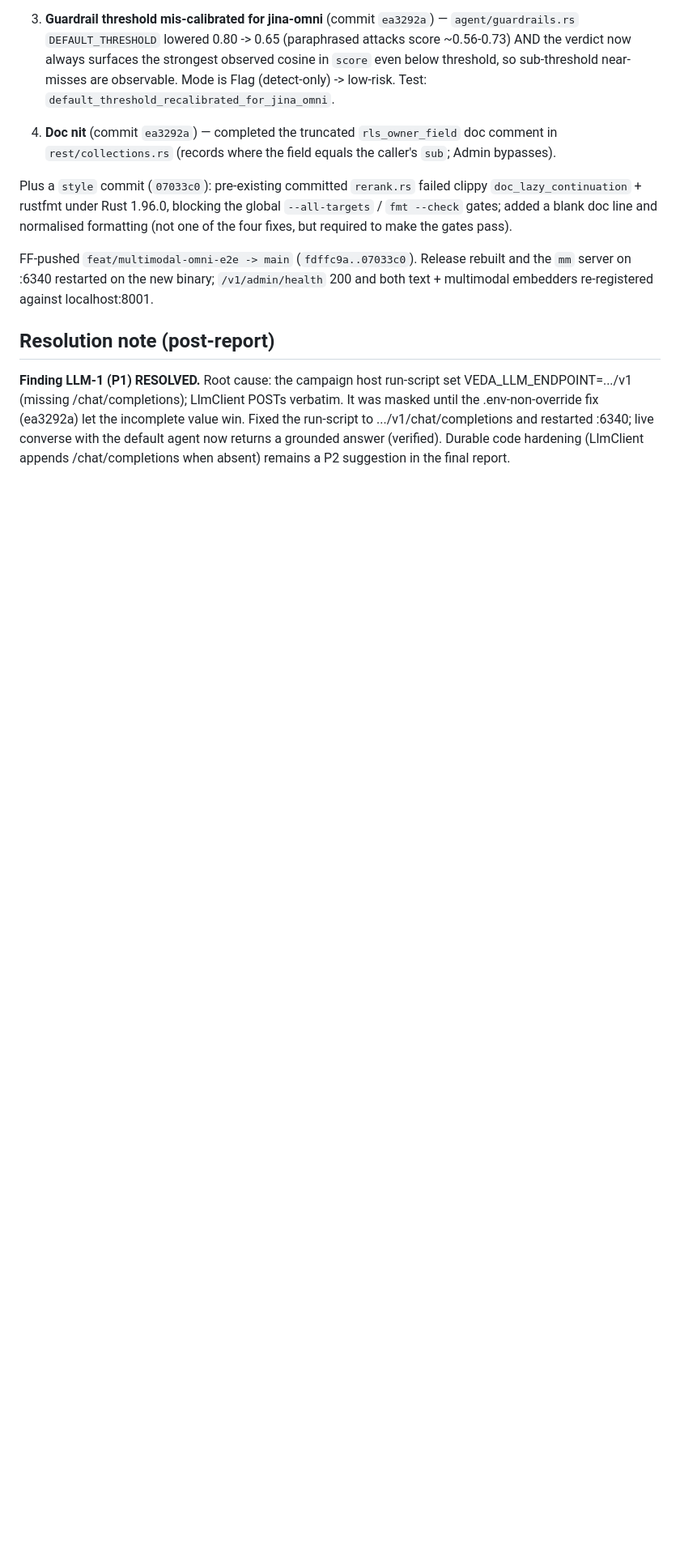
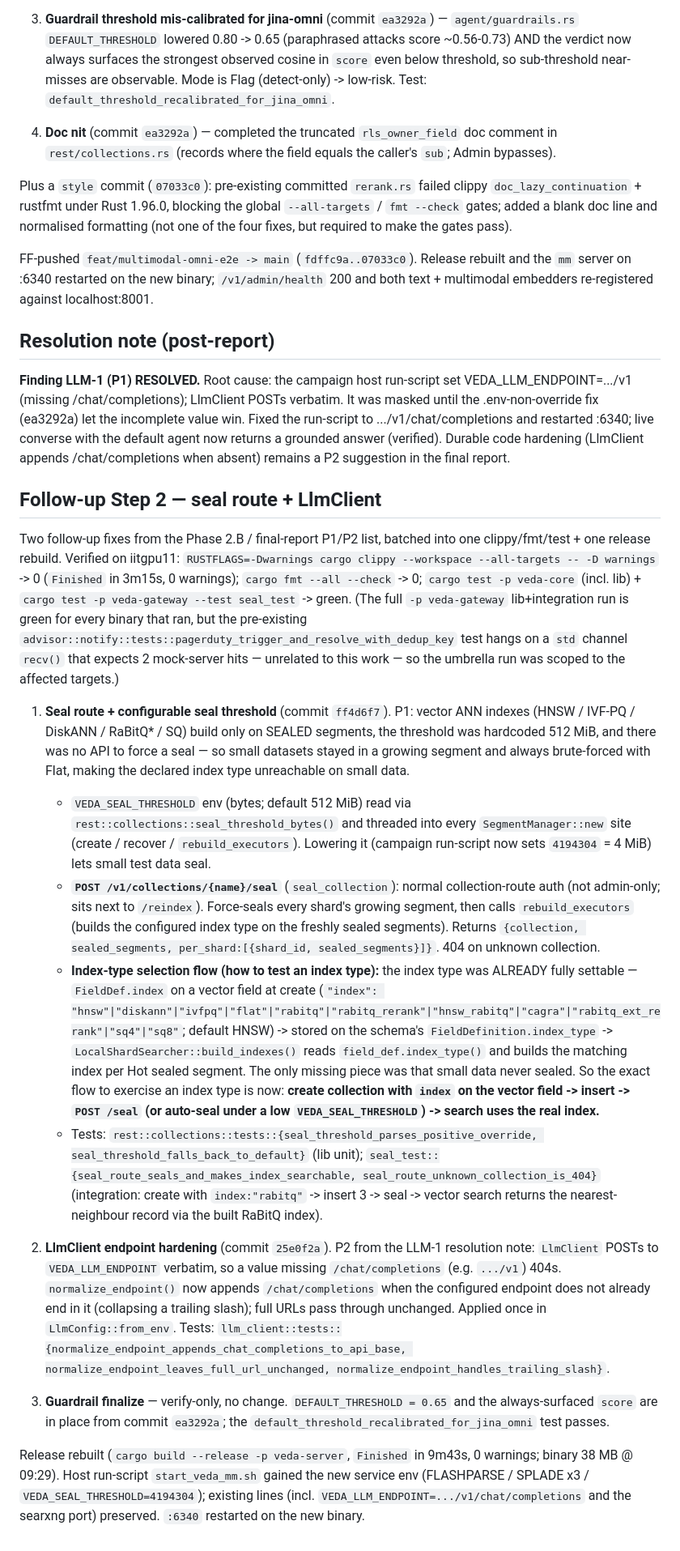
Before and after one commit to kshitij2605/Veda, a Markdown page: reports/2026-06-21-e2e-bug-findings.md, the part around the change. Shown at 81% size. GitHub-like rendering; blank space fills up the shorter version.

Commit message:
docs(reports): note seal route + LlmClient follow-up fixes

```diff
--- a/reports/2026-06-21-e2e-bug-findings.md
+++ b/reports/2026-06-21-e2e-bug-findings.md
@@ -289,3 +289,62 @@ FF-pushed `feat/multimodal-omni-e2e -> main` (`fdffc9a..07033c0`). Release rebui
 ## Resolution note (post-report)
 
 **Finding LLM-1 (P1) RESOLVED.** Root cause: the campaign host run-script set VEDA_LLM_ENDPOINT=.../v1 (missing /chat/completions); LlmClient POSTs verbatim. It was masked until the .env-non-override fix (ea3292a) let the incomplete value win. Fixed the run-script to .../v1/chat/completions and restarted :6340; live converse with the default agent now returns a grounded answer (verified). Durable code hardening (LlmClient appends /chat/completions when absent) remains a P2 suggestion in the final report.
+
+## Follow-up Step 2 — seal route + LlmClient
+
+Two follow-up fixes from the Phase 2.B / final-report P1/P2 list, batched into one
+clippy/fmt/test + one release rebuild. Verified on iitgpu11:
+`RUSTFLAGS=-Dwarnings cargo clippy --workspace --all-targets -- -D warnings` -> 0
+(`Finished` in 3m15s, 0 warnings); `cargo fmt --all --check` -> 0;
+`cargo test -p veda-core` (incl. lib) + `cargo test -p veda-gateway --test seal_test`
+-> green. (The full `-p veda-gateway` lib+integration run is green for every binary
+that ran, but the pre-existing `advisor::notify::tests::pagerduty_trigger_and_resolve_with_dedup_key`
+test hangs on a `std` channel `recv()` that expects 2 mock-server hits — unrelated to
+this work — so the umbrella run was scoped to the affected targets.)
+
+1. **Seal route + configurable seal threshold** (commit `ff4d6f7`). P1: vector ANN
+   indexes (HNSW / IVF-PQ / DiskANN / RaBitQ* / SQ) build only on SEALED segments, the
+   threshold was hardcoded 512 MiB, and there was no API to force a seal — so small
+   datasets stayed in a growing segment and always brute-forced with Flat, making the
+   declared index type unreachable on small data.
+   - `VEDA_SEAL_THRESHOLD` env (bytes; default 512 MiB) read via
+     `rest::collections::seal_threshold_bytes()` and threaded into every
+     `SegmentManager::new` site (create / recover / `rebuild_executors`). Lowering it
+     (campaign run-script now sets `4194304` = 4 MiB) lets small test data seal.
+   - **`POST /v1/collections/{name}/seal`** (`seal_collection`): normal collection-route
+     auth (not admin-only; sits next to `/reindex`). Force-seals every shard's growing
+     segment, then calls `rebuild_executors` (builds the configured index type on the
+     freshly sealed segments). Returns `{collection, sealed_segments, per_shard:[{shard_id, sealed_segments}]}`.
+     404 on unknown collection.
+   - **Index-type selection flow (how to test an index type):** the index type was ALREADY
+     fully settable — `FieldDef.index` on a vector field at create
+     (`"index": "hnsw"|"diskann"|"ivfpq"|"flat"|"rabitq"|"rabitq_rerank"|"hnsw_rabitq"|"cagra"|"rabitq_ext_rerank"|"sq4"|"sq8"`;
+     default HNSW) -> stored on the schema's `FieldDefinition.index_type` ->
+     `LocalShardSearcher::build_indexes()` reads `field_def.index_type()` and builds the
+     matching index per Hot sealed segment. The only missing piece was that small data
+     never sealed. So the exact flow to exercise an index type is now:
+     **create collection with `index` on the vector field -> insert -> `POST /seal`
+     (or auto-seal under a low `VEDA_SEAL_THRESHOLD`) -> search uses the real index.**
+   - Tests: `rest::collections::tests::{seal_threshold_parses_positive_override,
+     seal_threshold_falls_back_to_default}` (lib unit); `seal_test::{seal_route_seals_and_makes_index_searchable,
+     seal_route_unknown_collection_is_404}` (integration: create with `index:"rabitq"`
+     -> insert 3 -> seal -> vector search returns the nearest-neighbour record via the
+     built RaBitQ index).
+
+2. **LlmClient endpoint hardening** (commit `25e0f2a`). P2 from the LLM-1 resolution note:
+   `LlmClient` POSTs to `VEDA_LLM_ENDPOINT` verbatim, so a value missing
+   `/chat/completions` (e.g. `.../v1`) 404s. `normalize_endpoint()` now appends
+   `/chat/completions` when the configured endpoint does not already end in it
+   (collapsing a trailing slash); full URLs pass through unchanged. Applied once in
+   `LlmConfig::from_env`. Tests: `llm_client::tests::{normalize_endpoint_appends_chat_completions_to_api_base,
+   normalize_endpoint_leaves_full_url_unchanged, normalize_endpoint_handles_trailing_slash}`.
+
+3. **Guardrail finalize** — verify-only, no change. `DEFAULT_THRESHOLD = 0.65` and the
+   always-surfaced `score` are in place from commit `ea3292a`; the
+   `default_threshold_recalibrated_for_jina_omni` test passes.
+
+Release rebuilt (`cargo build --release -p veda-server`, `Finished` in 9m43s, 0
+warnings; binary 38 MB @ 09:29). Host run-script `start_veda_mm.sh` gained the new
+service env (FLASHPARSE / SPLADE x3 / `VEDA_SEAL_THRESHOLD=4194304`); existing lines
+(incl. `VEDA_LLM_ENDPOINT=.../v1/chat/completions` and the searxng port) preserved.
+`:6340` restarted on the new binary.
```
